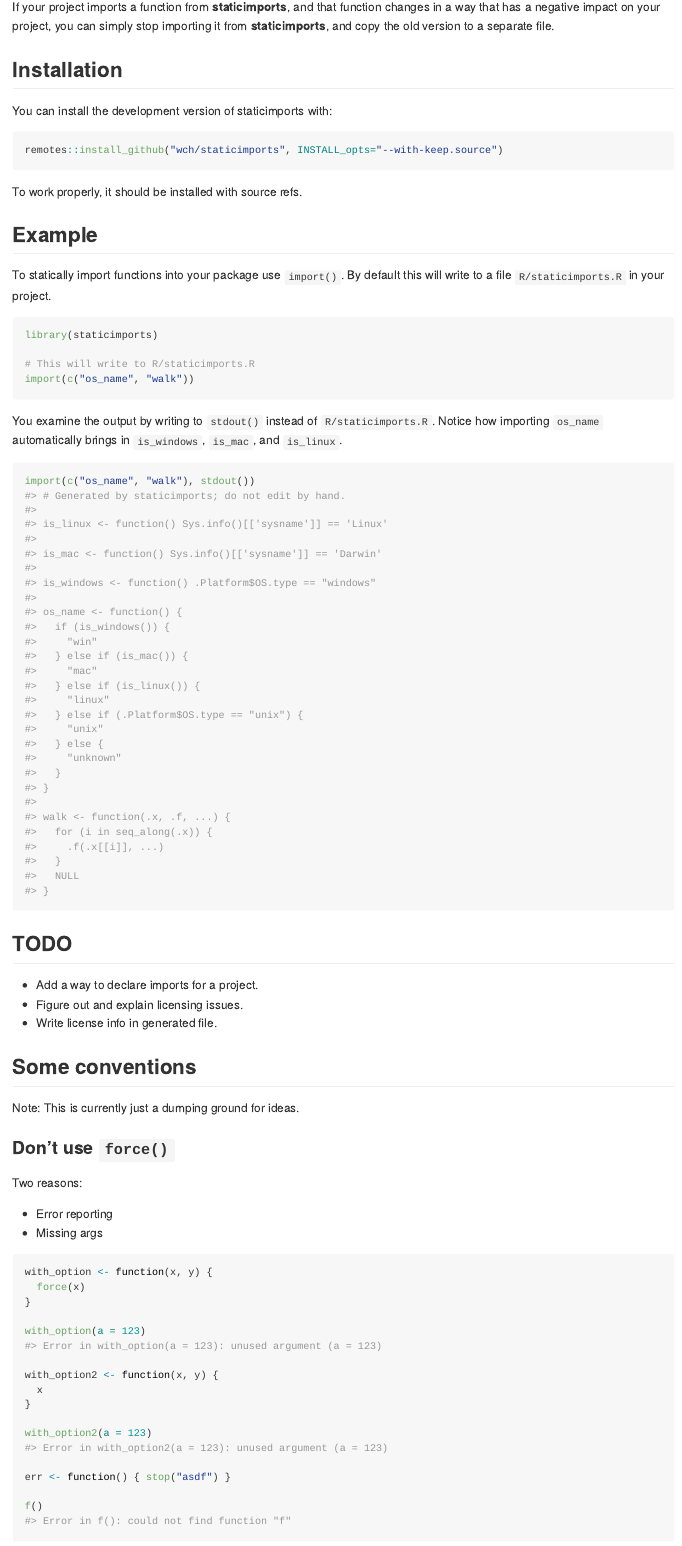
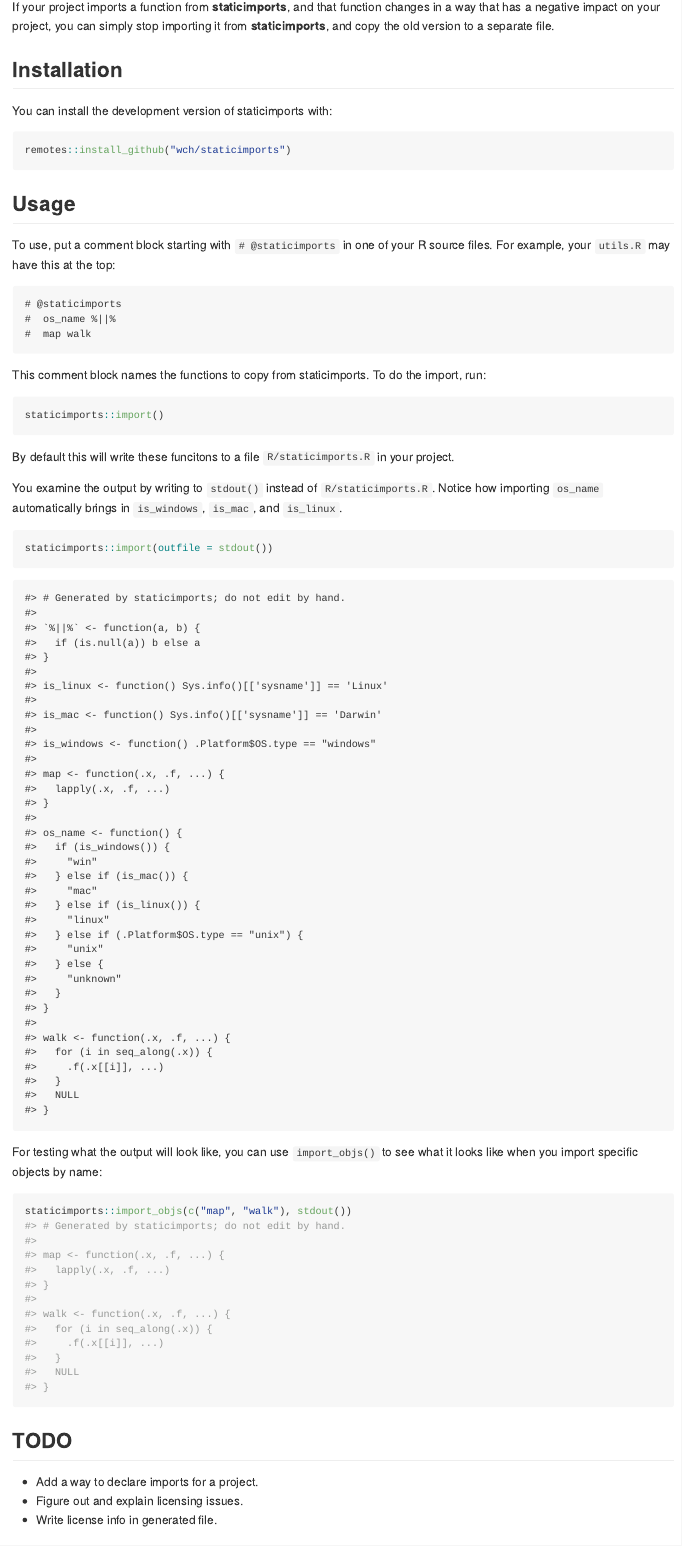
Before and after one commit to wch/staticimports, an R Markdown document (README.Rmd): the page in a window 1100 px wide, from 590 px down. The pictures show the output file README.md that the author committed with the source, drawn offline in the style of GitHub.

Commit message:
Update README

````diff
--- a/README.Rmd
+++ b/README.Rmd
@@ -44,35 +44,46 @@ If your project imports a function from **staticimports**, and that function cha
 You can install the development version of staticimports with:
 
 ```{r eval=FALSE}
-remotes::install_github("wch/staticimports", INSTALL_opts="--with-keep.source")
+remotes::install_github("wch/staticimports")
 ```
 
-To work properly, it should be installed with source refs.
+## Usage
 
-## Example
+To use, put a comment block starting with `# @staticimports` in one of your R source files. For example, your `utils.R` may have this at the top:
 
-To statically import functions into your package use `import()`. By default this will write to a file `R/staticimports.R` in your project.
+```
+# @staticimports
+#  os_name %||%
+#  map walk
+```
+
+This comment block names the functions to copy from staticimports. To do the import, run:
 
 ```{r eval=FALSE}
-library(staticimports)
+staticimports::import()
+```
 
-# This will write to R/staticimports.R
-import(c("os_name", "walk"))
-```
+By default this will write these funcitons to a file `R/staticimports.R` in your project.
 
 You examine the output by writing to `stdout()` instead of `R/staticimports.R`. Notice how importing `os_name` automatically brings in `is_windows`, `is_mac`, and `is_linux`.
 
-```{r echo=FALSE}
-library(staticimports)
+```{r eval=FALSE}
+staticimports::import(outfile = stdout())
 ```
 
+```{r echo=FALSE}
+staticimports::import_objs(c("os_name", "%||%", "map", "walk"), stdout())
+```
+
+For testing what the output will look like, you can use `import_objs()` to see what it looks like when you import specific objects by name:
+
 ```{r}
-import(c("os_name", "walk"), stdout())
+staticimports::import_objs(c("map", "walk"), stdout())
 ```
+
 
 ## TODO
 
-* Add a way to declare imports for a project.
 * Figure out and explain licensing issues.
 * Write license info in generated file.
 
````
Also changed, not shown: README.md.
